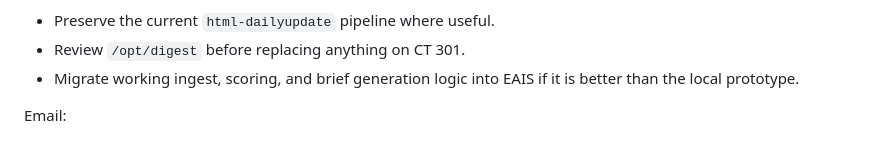
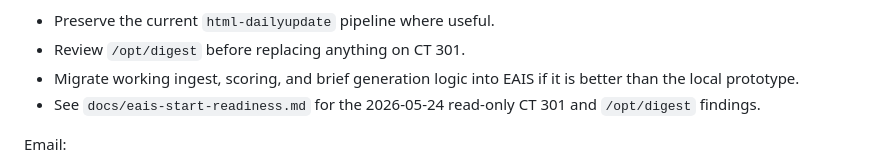
Before and after one commit to makeway4j/eais-dashboard, a Markdown page: docs/eais-production-spec.md, the part around the change. Rendered like a GitHub page.

Commit message:
Add EAIS production readiness notes

```diff
--- a/docs/eais-production-spec.md
+++ b/docs/eais-production-spec.md
@@ -163,6 +163,7 @@ Daily briefing:
 - Preserve the current `html-dailyupdate` pipeline where useful.
 - Review `/opt/digest` before replacing anything on CT 301.
 - Migrate working ingest, scoring, and brief generation logic into EAIS if it is better than the local prototype.
+- See `docs/eais-start-readiness.md` for the 2026-05-24 read-only CT 301 and `/opt/digest` findings.
 
 Email:
 
```
Also changed, not shown: docs/eais-start-readiness.md (added, +197 -0 lines).
